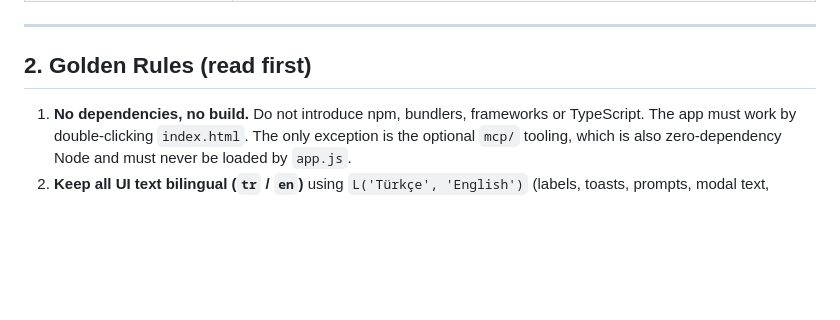
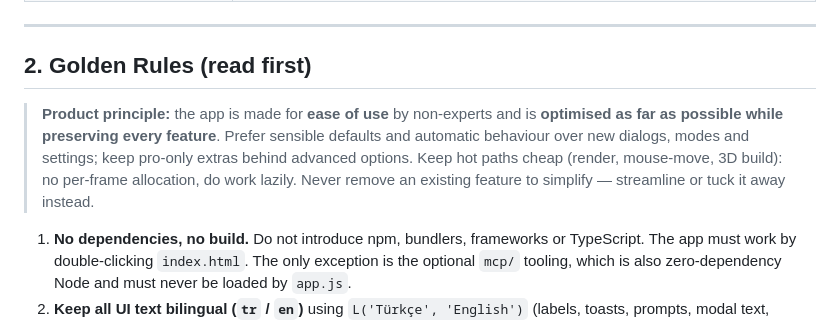
Before and after one commit to MeWeGo/floorplanner, a Markdown page: AGENTS.md, the part around the change. Rendered like a GitHub page; blank space fills up the shorter version.

Commit message:
Add product principle to AGENTS.md golden rules
Co-Authored-By: Claude Opus 5.5 <noreply@anthropic.com>

```diff
--- a/AGENTS.md
+++ b/AGENTS.md
@@ -38,6 +38,8 @@ Authoritative guide for anyone (human or AI) modifying **Kat Planı Çizici**, a
 ---
 
 ## 2. Golden Rules (read first)
+
+> **Product principle:** the app is made for **ease of use** by non-experts and is **optimised as far as possible while preserving every feature**. Prefer sensible defaults and automatic behaviour over new dialogs, modes and settings; keep pro-only extras behind advanced options. Keep hot paths cheap (render, mouse-move, 3D build): no per-frame allocation, do work lazily. Never remove an existing feature to simplify — streamline or tuck it away instead.
 
 1. **No dependencies, no build.** Do not introduce npm, bundlers, frameworks or TypeScript. The app must work by double-clicking `index.html`. The only exception is the optional `mcp/` tooling, which is also zero-dependency Node and must never be loaded by `app.js`.
 2. **Keep all UI text bilingual (`tr` / `en`)** using `L('Türkçe', 'English')` (labels, toasts, prompts, modal text, catalog items). Code identifiers and comments may be English or Turkish — match the surrounding code.
```
